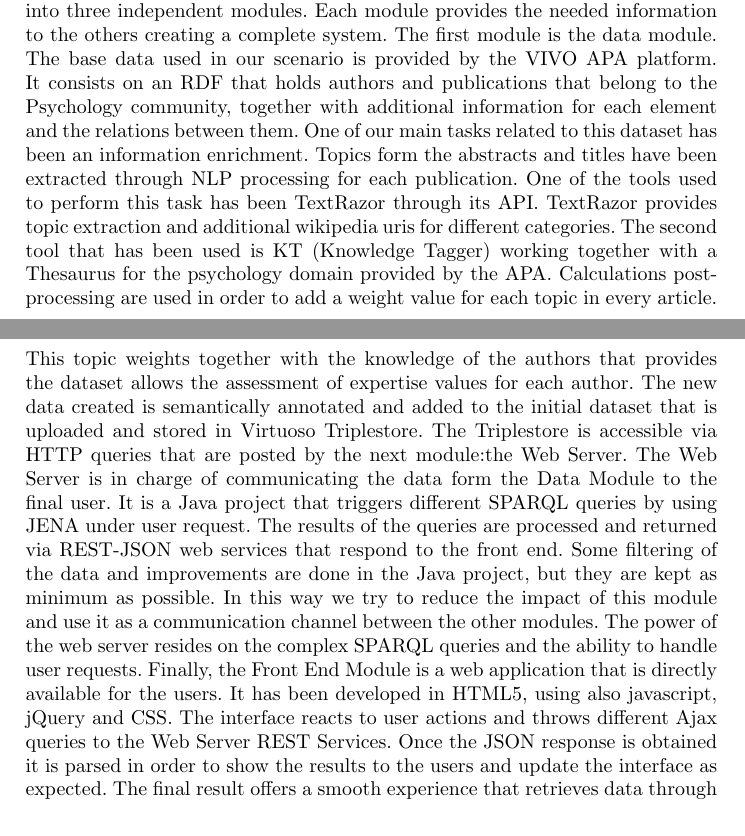
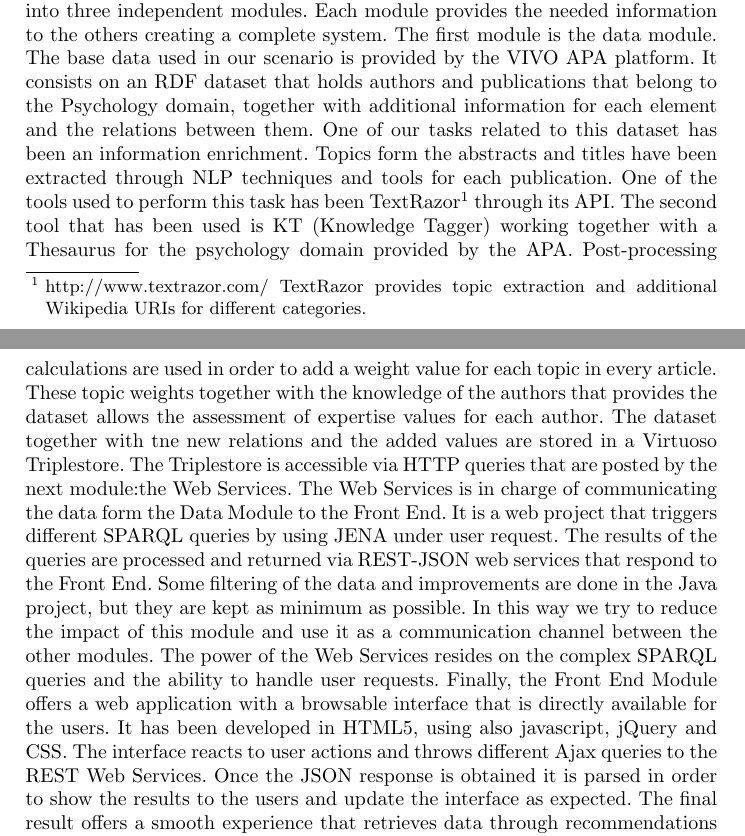
Before and after one commit to boricles/cs-cp, a LaTeX paper (src/cs-cp.tex, which reads src/reviewerfinder.tex): two parts of pages 2 and 3 of 3, joined at a grey line, cut so that both start at the same text. Compiled offline with pdfLaTeX.

Commit message:
More corrections....

```diff
--- a/src/reviewerfinder.tex
+++ b/src/reviewerfinder.tex
@@ -24,8 +24,8 @@ Apart from that, it is worth to mention that every element is clickable in order
 %intro
 The architecture and implementation of the system can be easily divided into three independent modules. Each module provides the needed information to the others creating a complete system.
 %módulo de datos
-The first module is the data module. The base data used in our scenario is provided by the VIVO APA platform. It consists on an RDF that holds authors and publications that belong to the Psychology community, together with additional information for each element and the relations between them. One of our main tasks related to this dataset has been an information enrichment. Topics form the abstracts and titles have been extracted through NLP processing for each publication. One of the tools used to perform this task has been TextRazor through its API. TextRazor provides topic extraction and additional wikipedia uris for different categories. The second tool that has been used is KT (Knowledge Tagger) working together with a Thesaurus for the psychology domain provided by the APA. Calculations post-processing are used in order to add a weight value for each topic in every article. This topic weights together with the knowledge of the authors that provides the dataset allows the assessment of expertise values for each author. The new data created is semantically annotated and added to the initial dataset that is uploaded and stored in Virtuoso Triplestore. The Triplestore is accessible via HTTP queries that are posted by the next module:the Web Server.
-%módulo webserver
-The Web Server is in charge of communicating the data form the Data Module to the final user. It is a Java project that triggers different SPARQL queries by using JENA under user request. The results of the queries are processed and returned via REST-JSON web services that respond to the front end. Some filtering of the data and improvements are done in the Java project, but they are kept as minimum as possible. In this way we try to reduce the impact of this module and use it as a communication channel between the other modules. The power of the web server resides on the complex SPARQL queries and the ability to handle user requests.
+The first module is the data module. The base data used in our scenario is provided by the VIVO APA platform. It consists on an RDF dataset that holds authors and publications that belong to the Psychology domain, together with additional information for each element and the relations between them. One of our tasks related to this dataset has been an information enrichment. Topics form the abstracts and titles have been extracted through NLP techniques and tools for each publication. One of the tools used to perform this task has been TextRazor\footnote{\url{http://www.textrazor.com/} TextRazor provides topic extraction and additional Wikipedia URIs for different categories.} through its API. The second tool that has been used is KT (Knowledge Tagger) working together with a Thesaurus for the psychology domain provided by the APA. Post-processing calculations are used in order to add a weight value for each topic in every article. These topic weights together with the knowledge of the authors that provides the dataset allows the assessment of expertise values for each author. The dataset together with tne new relations and the added values are stored in a Virtuoso Triplestore. The Triplestore is accessible via HTTP queries that are posted by the next module:the Web Services.
+%módulo web services
+The Web Services is in charge of communicating the data form the Data Module to the Front End. It is a web project that triggers different SPARQL queries by using JENA under user request. The results of the queries are processed and returned via REST-JSON web services that respond to the Front End. Some filtering of the data and improvements are done in the Java project, but they are kept as minimum as possible. In this way we try to reduce the impact of this module and use it as a communication channel between the other modules. The power of the Web Services resides on the complex SPARQL queries and the ability to handle user requests.
 %módulo front
-Finally, the Front End Module is a web application that is directly available for the users. It has been developed in HTML5, using also javascript, jQuery and CSS. The interface reacts to user actions and throws different Ajax queries to the Web Server REST Services. Once the JSON response is obtained it is parsed in order to show the results to the users and update the interface as expected. The final result offers a smooth experience that retrieves data through recommendations under user demand.
+Finally, the Front End Module offers a web application with a browsable interface that is directly available for the users. It has been developed in HTML5, using also javascript, jQuery and CSS. The interface reacts to user actions and throws different Ajax queries to the REST Web Services. Once the JSON response is obtained it is parsed in order to show the results to the users and update the interface as expected. The final result offers a smooth experience that retrieves data through recommendations under user demand.
```
Also changed, not shown: src/APA architecture.jpg (added), src/CollabAPA.png (added), src/cs-cp.pdf, 2 other files.
